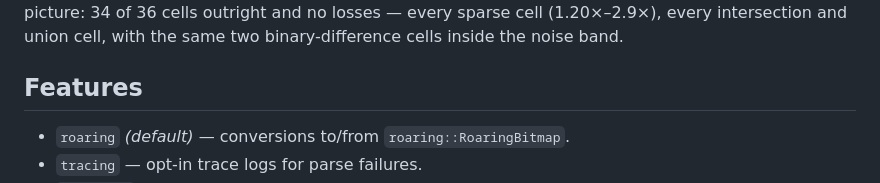
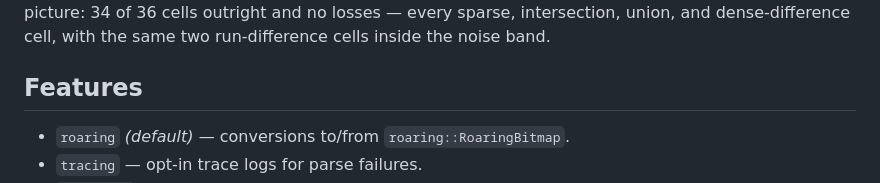
Before and after one commit to WilliXL/frostbit, a Markdown page: README.md, the part around one of its changes. Rendered like a GitHub page.

```diff
--- a/README.md
+++ b/README.md
@@ -292,6 +285,6 @@ Every tree shape and the corpus go to frostbit (1.2×–5.8×). The flat-op swee
 mirrors the default-build picture: 34 of 36 cells outright and no losses —
-every sparse cell (1.20×–2.9×), every intersection and union cell, with the
-same two binary-difference cells inside the noise band.
+every sparse, intersection, union, and dense-difference cell, with the same
+two run-difference cells inside the noise band.
 
 ## Features
 
```
Also changed, not shown: other parts of README.md (+31 -38 lines).
